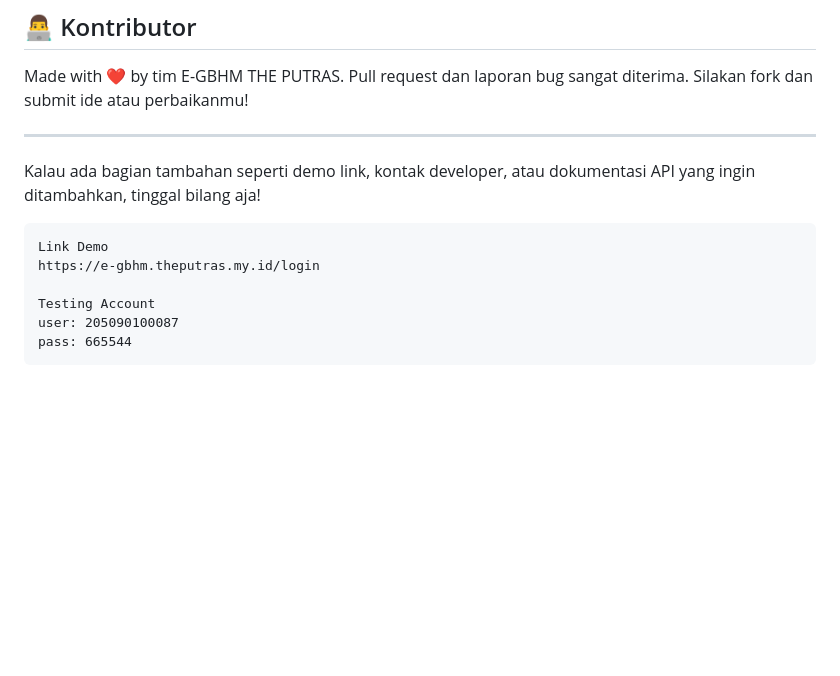
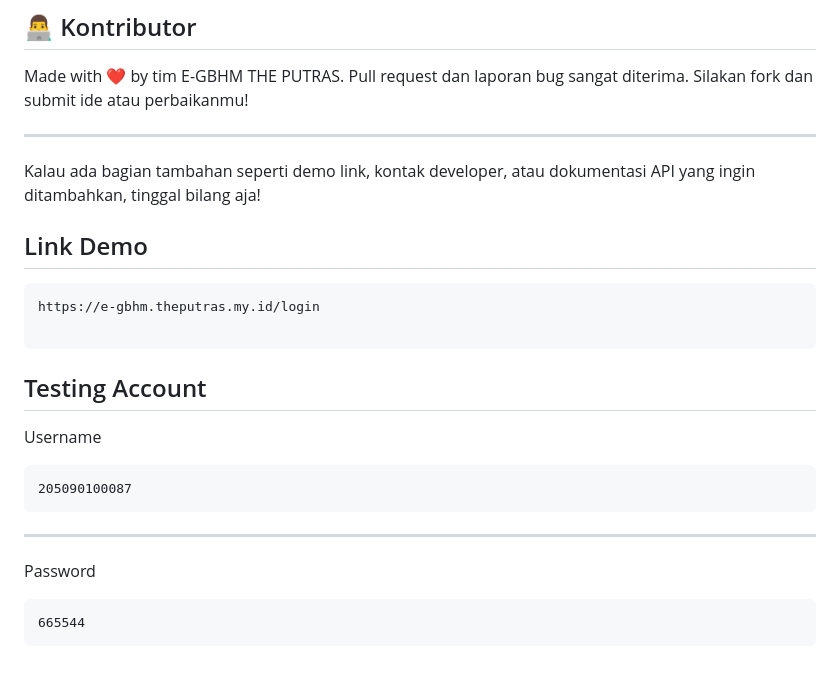
Before and after one commit to theputras/E-GBHM, a Markdown page: README.md, the part around the change. Rendered like a GitHub page; blank space fills up the shorter version.

````diff
--- a/README.md
+++ b/README.md
@@ -210,11 +210,22 @@ Pull request dan laporan bug sangat diterima. Silakan fork dan submit ide atau p
 ---
 
 Kalau ada bagian tambahan seperti demo link, kontak developer, atau dokumentasi API yang ingin ditambahkan, tinggal bilang aja!
+
+## Link Demo
 ```
-Link Demo
 https://e-gbhm.theputras.my.id/login
 
-Testing Account
-user: 205090100087
-pass: 665544
 ```
+
+
+## Testing Account
+Username
+```
+205090100087
+```
+---
+
+Password
+```
+665544
+```
````
